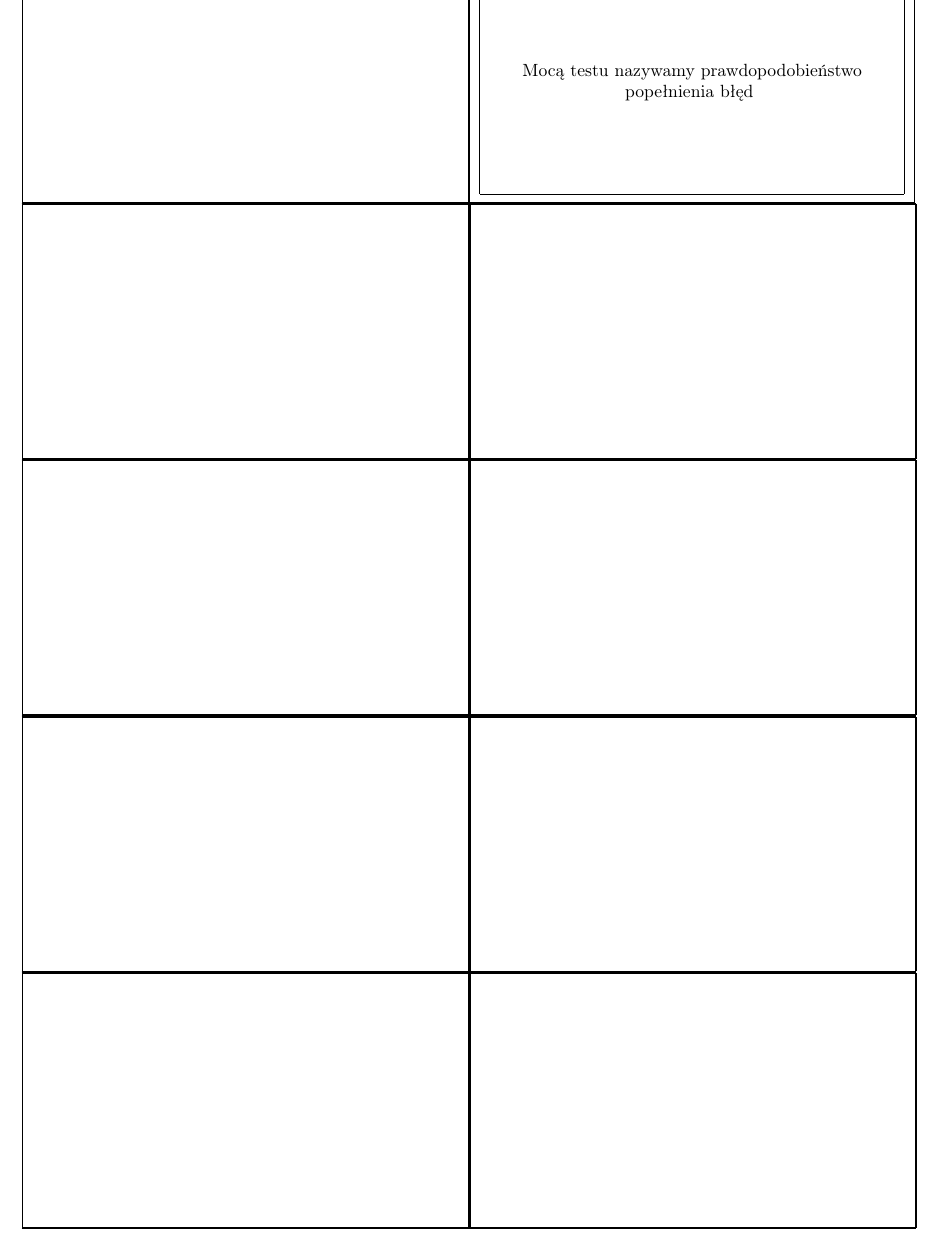
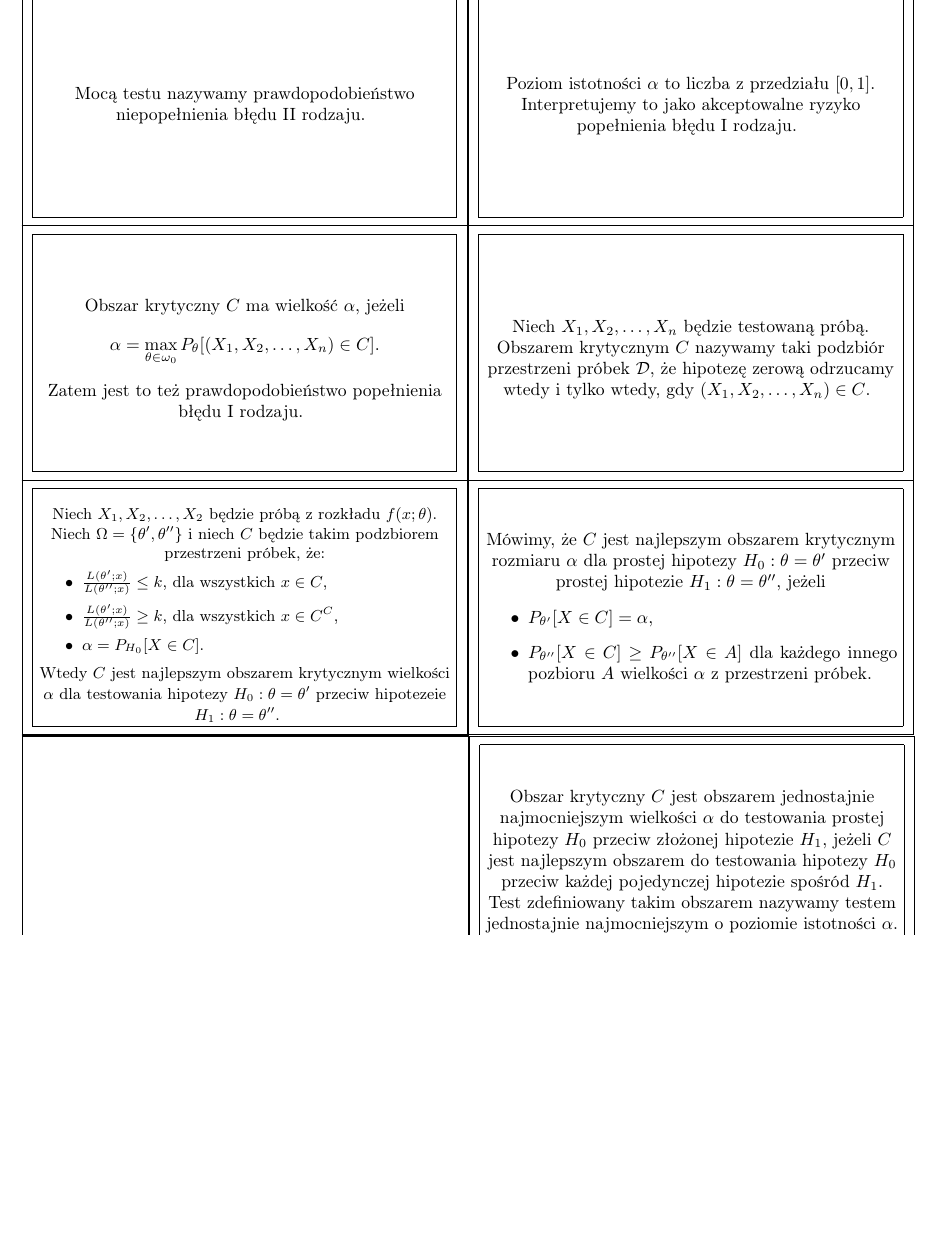
Before and after one commit to szubinskik/vylupek_the_game, a LaTeX document (vylupek_the_game.tex): part of page 10 of 10, cut at the place of the change, the shorter picture padded with empty space. Compiled offline with pdfLaTeX.

Commit message:
[add] Uzgodnij wersję

```diff
--- a/vylupek_the_game.tex
+++ b/vylupek_the_game.tex
@@ -1,9 +1,15 @@
+% % % % % % % % % % % % % % % %
+% Fiszki z teorii statystyki  %
+% by: Marcin Sidorowicz       %
+% % % % % % % % % % % % % % % %
+
 \documentclass[avery5371, grid, frame]{flashcards}
 
 \usepackage[utf8]{inputenc}
 \usepackage[T1]{fontenc}
 \usepackage{amsmath}
 \usepackage{amssymb}
+\usepackage{enumitem}
 
 \geometry{headheight=12pt}
 \usepackage{fancyhdr}
@@ -258,3 +291,5 @@
     Błąd II rodzaju: przyjęcie hipotezy zerowej, gdy jest błędna.
 \end{flashcard}
 
+\begin{flashcard}[Definicja]{Poziom istotności (i jego interpretacja)}
+    Poziom istotności $\alpha$ to liczba z przedziału $[0, 1]$. Interpretujemy to jako akceptowalne ryzyko popełnienia błędu I rodzaju.
@@ -263,6 +296,40 @@
 \end{flashcard}
 
 \begin{flashcard}[Definicja]{Moc testu statystycznego}
-    Mocą testu nazywamy prawdopodobieństwo popełnienia błęd
+    Mocą testu nazywamy prawdopodobieństwo niepopełnienia błędu II rodzaju.
 \end{flashcard}
+
+\begin{flashcard}[Definicja]{Obszar krytyczny}
+    Niech $X_1, X_2, \dots, X_n$ będzie testowaną próbą. Obszarem krytycznym $C$ nazywamy taki podzbiór przestrzeni próbek $\mathcal{D}$, że hipotezę zerową odrzucamy wtedy i tylko wtedy, gdy $(X_1, X_2, \dots, X_n) \in C$.
+\end{flashcard}
+
+\begin{flashcard}[Definicja]{Wielkość obszaru krytycznego}
+    Obszar krytyczny $C$ ma wielkość $\alpha$, jeżeli $$\alpha = \max_{\theta \in \omega_0} P_\theta [(X_1, X_2, \dots, X_n) \in C].$$ Zatem jest to też prawdopodobieństwo popełnienia błędu I rodzaju.
+\end{flashcard}
+
+\begin{flashcard}[Definicja]{Najlepszy obszar krytyczny (rozmiaru $\alpha$)}
+    Mówimy, że $C$ jest najlepszym obszarem krytycznym rozmiaru $\alpha$ dla prostej hipotezy $H_0 : \theta = \theta'$ przeciw prostej hipotezie $H_1: \theta = \theta''$, jeżeli
+    \begin{itemize}
+        \item $P_{\theta'}[X \in C] = \alpha$,
+        \item $P_{\theta''}[X \in C] \geq P_{\theta''}[X \in A]$ dla każdego innego pozbioru $A$ wielkości $\alpha$ z przestrzeni próbek.
+    \end{itemize}
+\end{flashcard}
+
+\begin{flashcard}[Twierdzenie]{Twierdzenie Neymana-Pearsona}
+\begin{small}
+    Niech $X_1, X_2, \dots, X_2$ będzie próbą z rozkładu $f(x; \theta)$. Niech $\Omega = \{\theta', \theta''\}$ i niech $C$ będzie takim podzbiorem przestrzeni próbek, że:\
+    \begin{itemize}
+        \item $\frac{L(\theta'; x)}{L(\theta''; x)} \leq k$, dla wszystkich $x \in C$,
+        \item $\frac{L(\theta'; x)}{L(\theta''; x)} \geq k$, dla wszystkich $x \in C^C$,
+        \item $\alpha = P_{H_0}[X \in C]$.
+    \end{itemize}
+    Wtedy $C$ jest najlepszym obszarem krytycznym wielkości $\alpha$ dla testowania hipotezy $H_0: \theta = \theta'$ przeciw hipotezeie $H_1: \theta = \theta''$.
+\end{small}
+\end{flashcard}
+
+\begin{flashcard}[Definicja]{Test jednostajnie najmocniejszy}
+    Obszar krytyczny $C$ jest obszarem jednostajnie najmocniejszym wielkości $\alpha$ do testowania prostej hipotezy $H_0$ przeciw złożonej hipotezie $H_1$, jeżeli $C$ jest najlepszym obszarem do testowania hipotezy $H_0$ przeciw każdej pojedynczej hipotezie spośród $H_1$. \\
+    Test zdefiniowany takim obszarem nazywamy testem jednostajnie najmocniejszym o poziomie istotności $\alpha$.
+\end{flashcard}
+
 \end{document}
```
Also changed, not shown: vylupek_the_game.tex (41 more changed lines).
